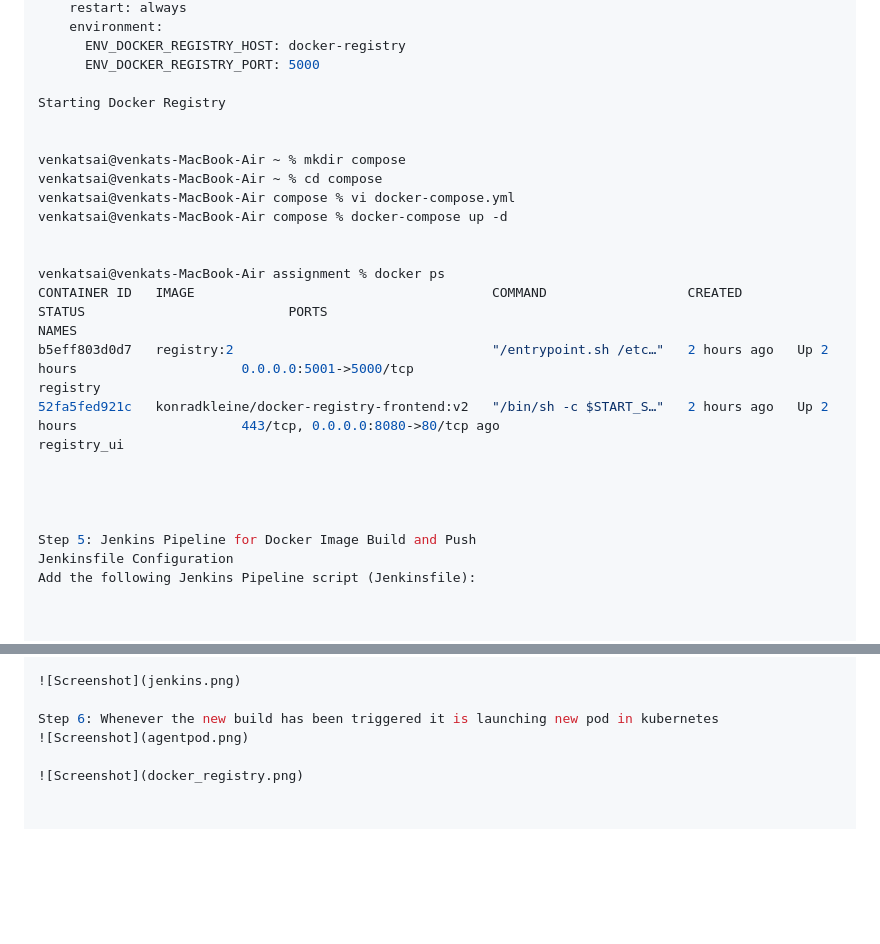
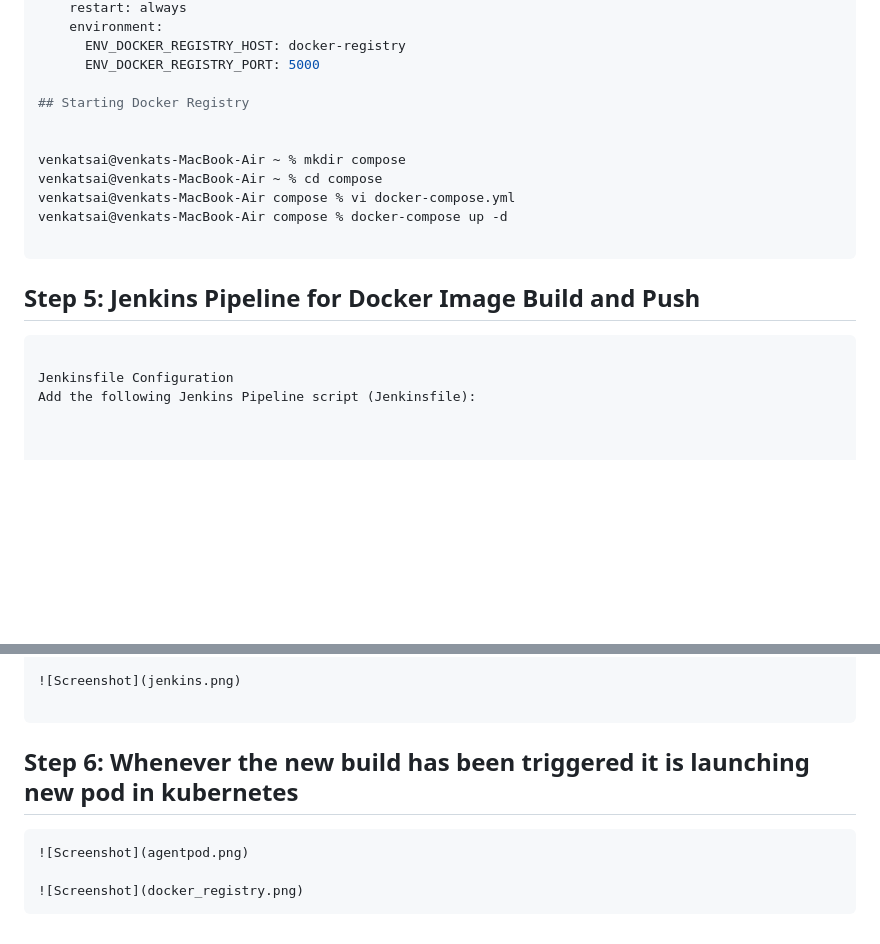
Before and after one commit to chanikysai/assignment, a Markdown page: Jenkins/README.md, 2 parts joined by grey strips. GitHub-like rendering; blank space fills up the shorter version.

````diff
--- a/Jenkins/README.md
+++ b/Jenkins/README.md
@@ -121,7 +127,7 @@ services:
       ENV_DOCKER_REGISTRY_HOST: docker-registry
       ENV_DOCKER_REGISTRY_PORT: 5000
 
-Starting Docker Registry
+## Starting Docker Registry
 
 
 venkatsai@venkats-MacBook-Air ~ % mkdir compose
@@ -129,16 +135,11 @@ venkatsai@venkats-MacBook-Air ~ % cd compose
 venkatsai@venkats-MacBook-Air compose % vi docker-compose.yml
 venkatsai@venkats-MacBook-Air compose % docker-compose up -d
 
+```
 
-venkatsai@venkats-MacBook-Air assignment % docker ps
-CONTAINER ID   IMAGE                                      COMMAND                  CREATED        STATUS                          PORTS                                                                                                                                  NAMES
-b5eff803d0d7   registry:2                                 "/entrypoint.sh /etc…"   2 hours ago   Up 2 hours                     0.0.0.0:5001->5000/tcp                                                                                                                 registry
-52fa5fed921c   konradkleine/docker-registry-frontend:v2   "/bin/sh -c $START_S…"   2 hours ago   Up 2 hours                     443/tcp, 0.0.0.0:8080->80/tcp ago                                                                                                                                          registry_ui
+## Step 5: Jenkins Pipeline for Docker Image Build and Push
+```bash
 
-
-
-
-Step 5: Jenkins Pipeline for Docker Image Build and Push
 Jenkinsfile Configuration
 Add the following Jenkins Pipeline script (Jenkinsfile):
 
@@ -231,7 +232,11 @@ pipeline {
 
 ![Screenshot](jenkins.png)
 
-Step 6: Whenever the new build has been triggered it is launching new pod in kubernetes
+```
+
+## Step 6: Whenever the new build has been triggered it is launching new pod in kubernetes
+```bash
 ![Screenshot](agentpod.png)
 
 ![Screenshot](docker_registry.png)
+```
````
Also changed, not shown: other parts of Jenkins/README.md (+17 -11 lines).
